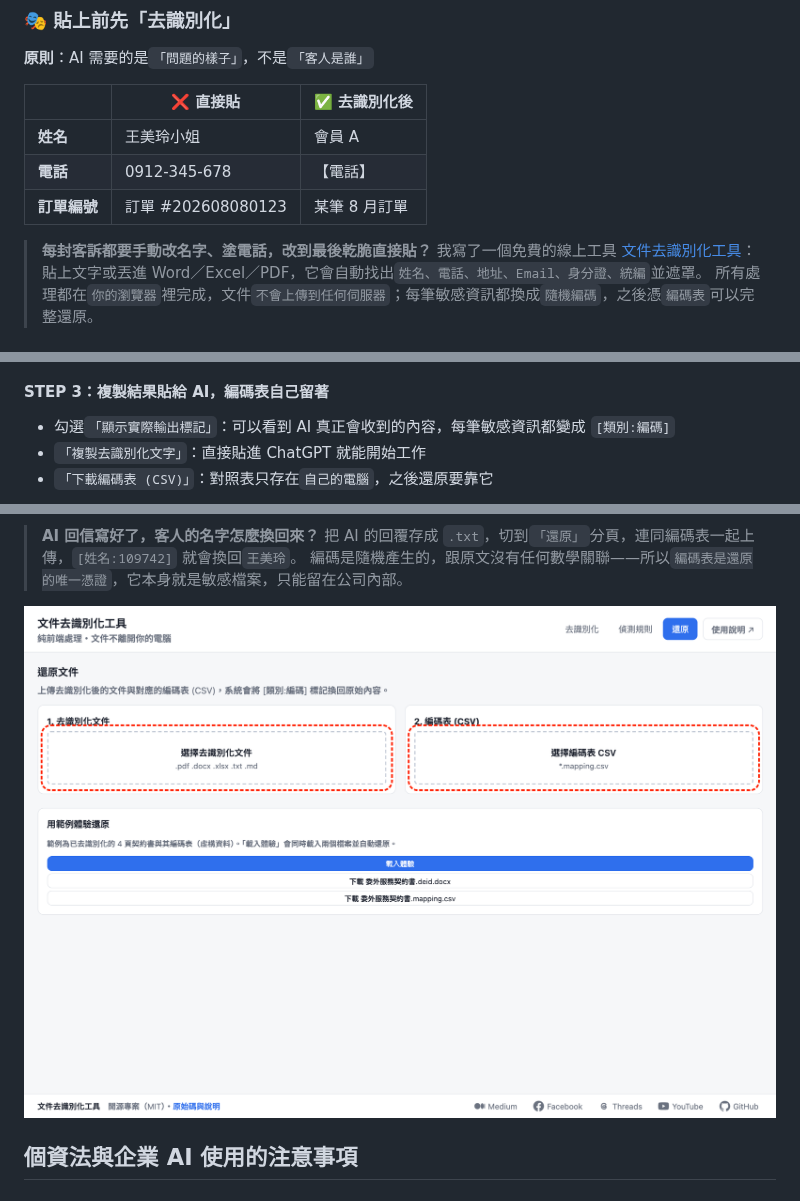
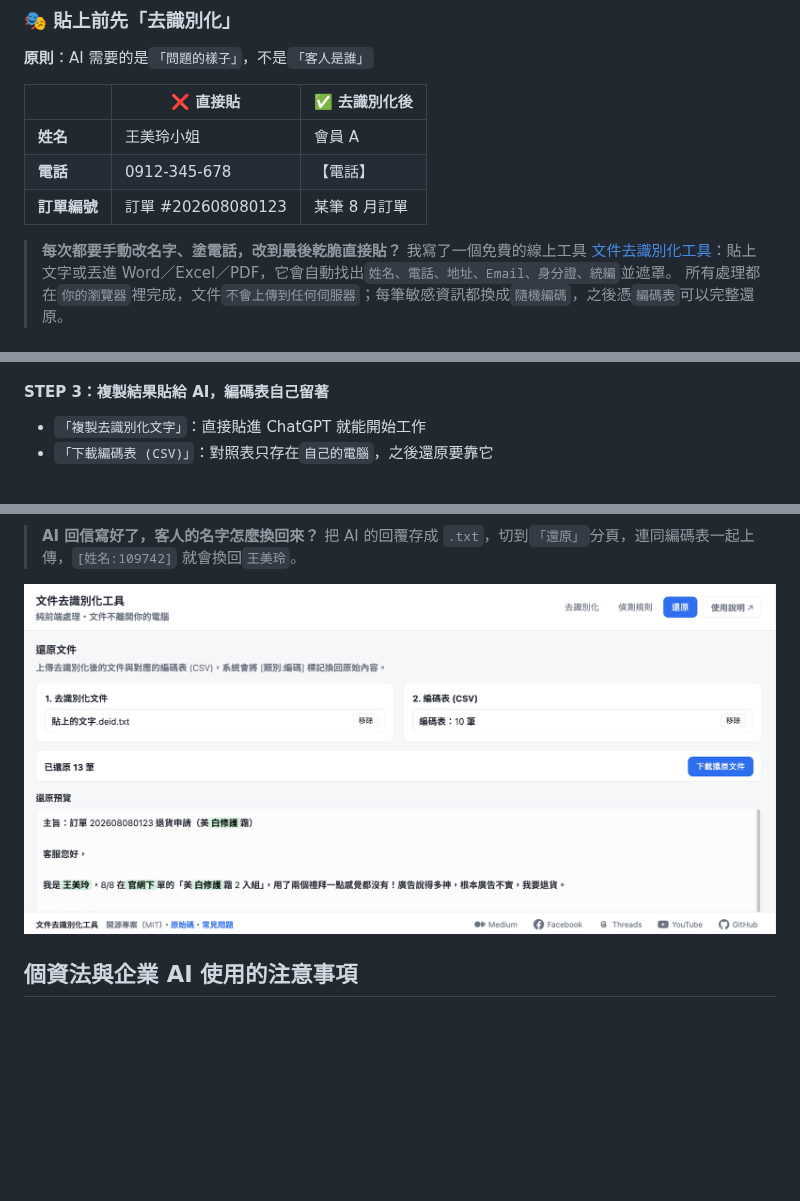
Before and after one commit to dean9703111/course, a Markdown page: amiino/content.md, 3 parts joined by grey strips. GitHub-like rendering; pictures changed too: amiino/assets/deid-restore.png; blank space fills up the shorter version.

Commit message:
docs: refine AMIINO content by updating phrasing for clarity, enhancing image descriptions, and replacing outdated images to improve user experience and consistency

```diff
--- a/amiino/content.md
+++ b/amiino/content.md
@@ -1161,7 +1161,7 @@ AI 生成的數據分析若無法溯源，千萬不可直接作為決策依據
 | **電話** | 0912-345-678 | 【電話】 |
 | **訂單編號** | 訂單 #202608080123 | 某筆 8 月訂單 |
 
-> **每封客訴都要手動改名字、塗電話，改到最後乾脆直接貼？**
+> **每次都要手動改名字、塗電話，改到最後乾脆直接貼？**
 > 我寫了一個免費的線上工具 [文件去識別化工具](https://deanlin.net/data-deidentification/)：貼上文字或丟進 Word／Excel／PDF，它會自動找出`姓名、電話、地址、Email、身分證、統編`並遮罩。
 > 所有處理都在`你的瀏覽器`裡完成，文件`不會上傳到任何伺服器`；每筆敏感資訊都換成`隨機編碼`，之後憑`編碼表`可以完整還原。
 
@@ -1213,7 +1213,6 @@ AI 生成的數據分析若無法溯源，千萬不可直接作為決策依據
 
 #### STEP 3：複製結果貼給 AI，編碼表自己留著
 
-- 勾選`「顯示實際輸出標記」`：可以看到 AI 真正會收到的內容，每筆敏感資訊都變成 `[類別:編碼]`
 - `「複製去識別化文字」`：直接貼進 ChatGPT 就能開始工作
 - `「下載編碼表 (CSV)」`：對照表只存在`自己的電腦`，之後還原要靠它
 
@@ -1221,11 +1220,8 @@ AI 生成的數據分析若無法溯源，千萬不可直接作為決策依據
 
 > **AI 回信寫好了，客人的名字怎麼換回來？**
 > 把 AI 的回覆存成 `.txt`，切到`「還原」`分頁，連同編碼表一起上傳，`[姓名:109742]` 就會換回`王美玲`。
-> 編碼是隨機產生的，跟原文沒有任何數學關聯——所以`編碼表是還原的唯一憑證`，它本身就是敏感檔案，只能留在公司內部。
 
 ![實測：「還原」分頁上傳去識別化文件與編碼表 CSV，就能把編碼換回原始內容](assets/deid-restore.png)
-
-
 
 ## 個資法與企業 AI 使用的注意事項
 
```
Also changed, not shown: other parts of amiino/content.md (+7 -7 lines).
